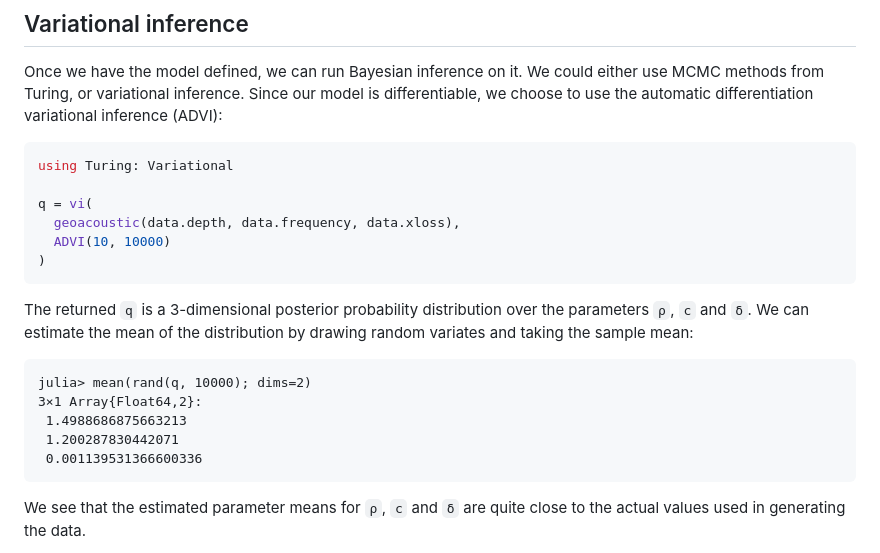
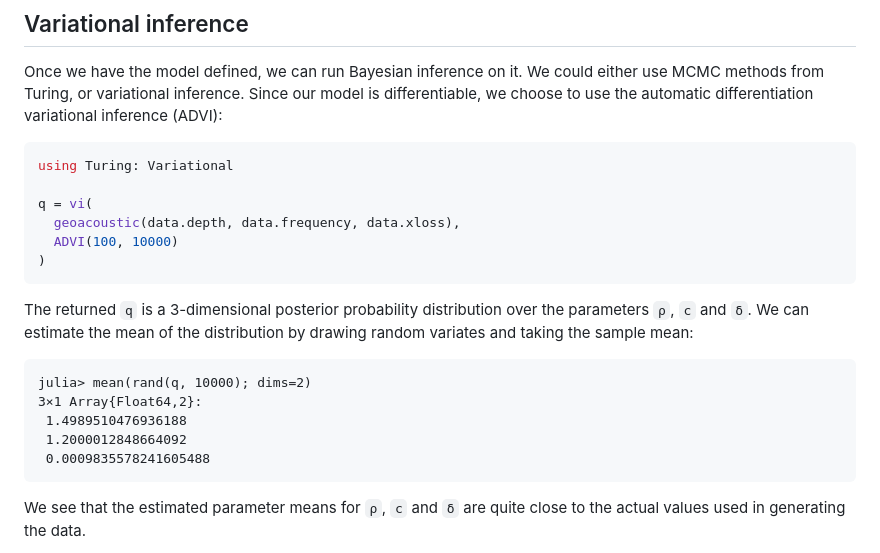
Before and after one commit to org-arl/UnderwaterAcoustics.jl, a Markdown page: docs/src/tut_turing.md, the part around the change. Drawn GitHub-style.

Commit message:
docs: make Turing example more robust

````diff
--- a/docs/src/tut_turing.md
+++ b/docs/src/tut_turing.md
@@ -66,7 +66,7 @@ using Turing: Variational
 
 q = vi(
   geoacoustic(data.depth, data.frequency, data.xloss),
-  ADVI(10, 10000)
+  ADVI(100, 10000)
 )
 ```
 
@@ -75,9 +75,9 @@ The returned `q` is a 3-dimensional posterior probability distribution over the
 ```julia-repl
 julia> mean(rand(q, 10000); dims=2)
 3×1 Array{Float64,2}:
- 1.4988686875663213
- 1.200287830442071
- 0.001139531366600336
+ 1.4989510476936188
+ 1.2000012848664092
+ 0.0009835578241605488
 ```
 
 We see that the estimated parameter means for `ρ`, `c` and `δ` are quite close to the actual values used in generating the data.
````
